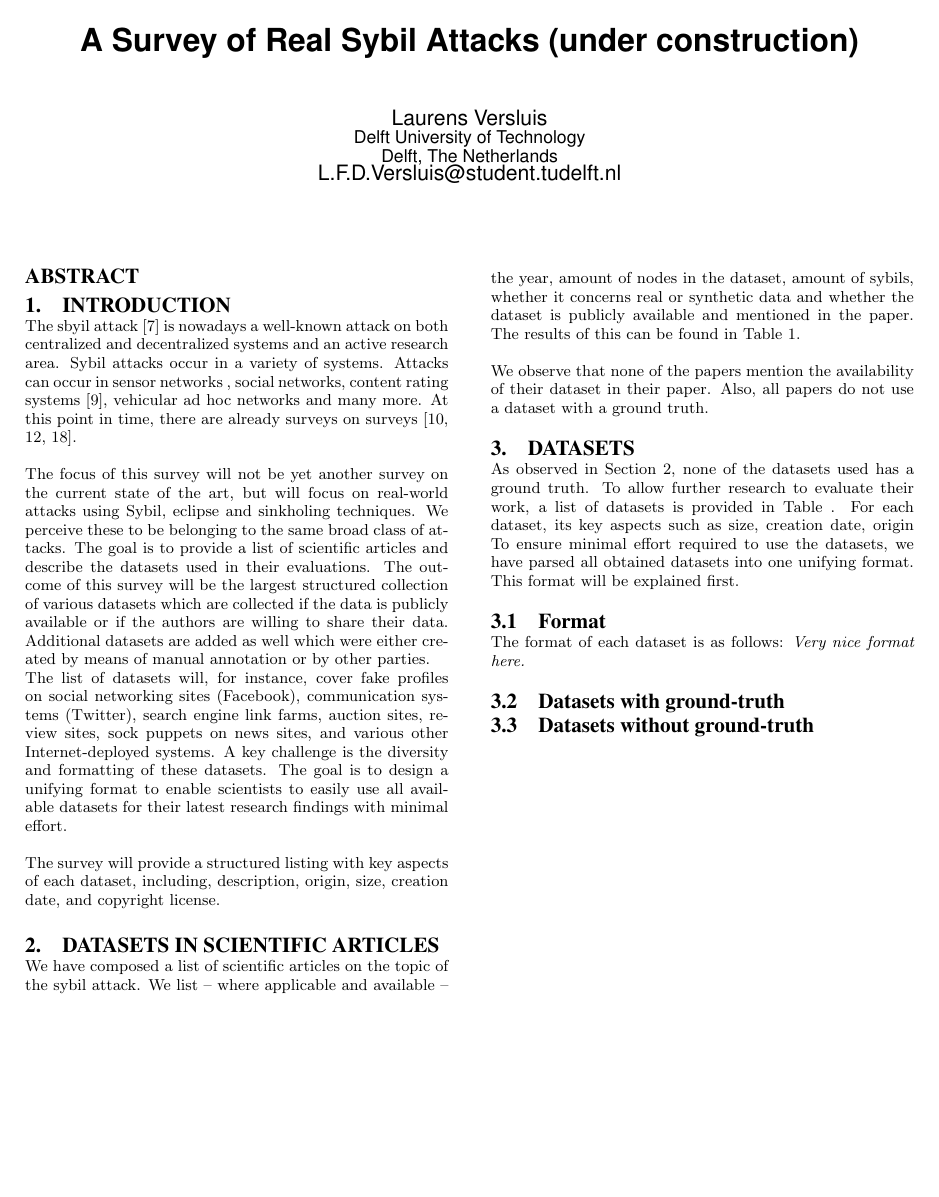
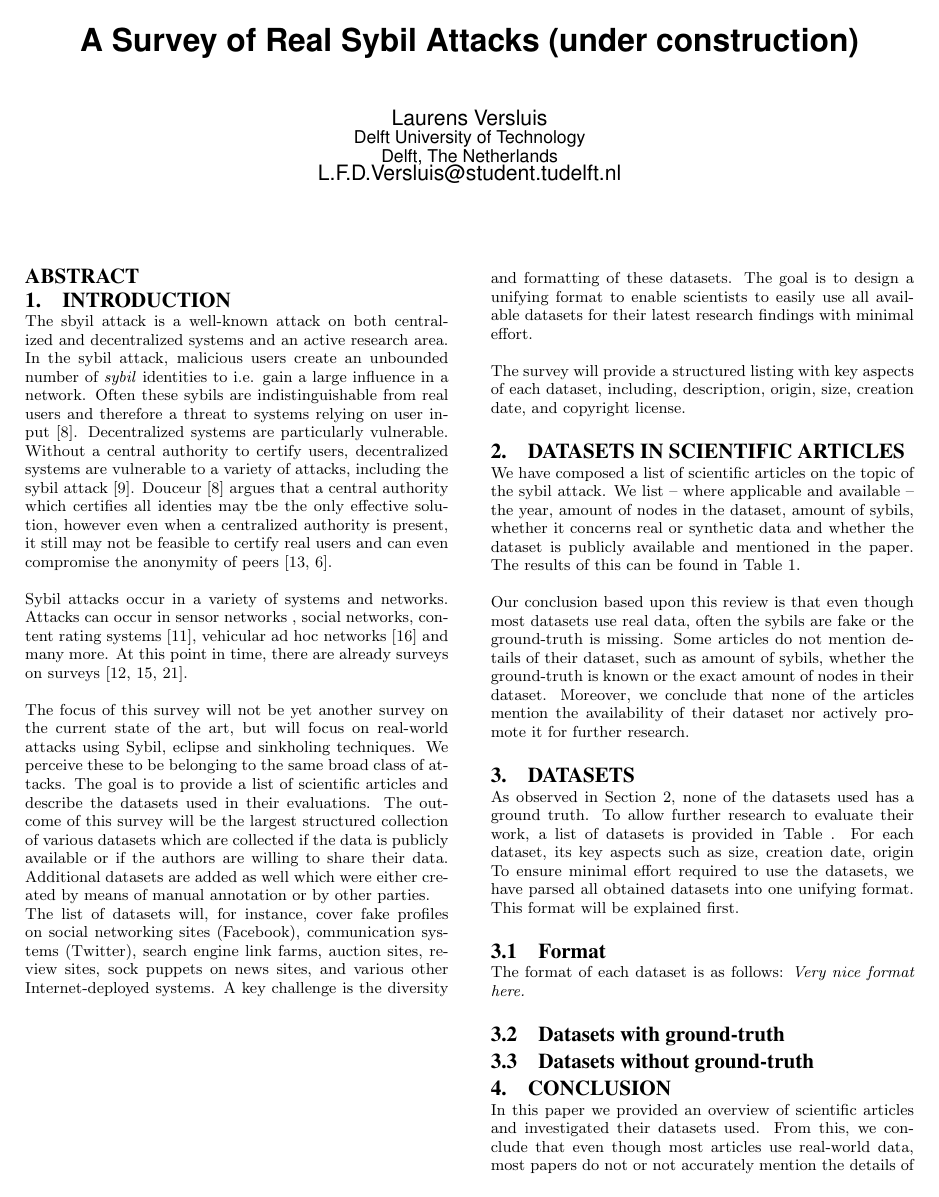
Before and after one commit to lfdversluis/SyvilRepo, a LaTeX paper (sybil_survey.tex, which reads sections/conclusion.tex, sections/introduction.tex, sections/state_of_the_art.tex): page 1 of 4 before the commit and page 1 of 5 after it. Compiled offline with pdfLaTeX.

Commit message:
added papers and changed introduction

```diff
--- /dev/null
+++ b/sections/conclusion.tex
@@ -0,0 +1,4 @@
+\section{Conclusion}
+
+	In this paper we provided an overview of scientific articles and investigated their datasets used.
+	From this, we conclude that even though most articles use real-world data, most papers do not or not accurately mention the details of their dataset.
--- a/sections/introduction.tex
+++ b/sections/introduction.tex
@@ -1,11 +1,17 @@
 \section{Introduction}
+	\label{sct:introduction}
+	The sbyil attack is a well-known attack on both centralized and decentralized systems and an active research area.
+	In the sybil attack, malicious users create an unbounded number of \emph{sybil} identities to i.e. gain a large influence in a network.
+	Often these sybils are indistinguishable from real users and therefore a threat to systems relying on user input \cite{douceur2002sybil}.
+	Decentralized systems are particularly vulnerable.
+	Without a central authority to certify users, decentralized systems are vulnerable to a variety of attacks, including the sybil attack \cite{jetter2010quantitative}.
+	Douceur \cite{douceur2002sybil} argues that a central authority which certifies all identies may tbe the only effective solution, however even when a centralized authority is present, it still may not be feasible to certify real users and can even compromise the anonymity of peers \cite{margolin2005quantifying, dewan2005securing}.
 
-	The sbyil attack \cite{douceur2002sybil} is nowadays a well-known attack on both centralized and decentralized systems and an active research area.
-	Sybil attacks occur in a variety of systems.
-	Attacks can occur in sensor networks , social networks, content rating systems \cite{kakhki11mitigating}, vehicular ad hoc networks and many more.
+	Sybil attacks occur in a variety of systems and networks.
+	Attacks can occur in sensor networks , social networks, content rating systems \cite{kakhki11mitigating}, vehicular ad hoc networks \cite{park2009defense} and many more.
 	At this point in time, there are already surveys on surveys \cite{koll2014state, mohaisen2013sybil, viswanath2011analysis}.
 
-	The focus of this survey will not be yet another survey on the current state of the art, but  will focus on real-world attacks using Sybil, eclipse and sinkholing techniques.
+	The focus of this survey will not be yet another survey on the current state of the art, but will focus on real-world attacks using Sybil, eclipse and sinkholing techniques.
 	We perceive these to be belonging to the same broad class of attacks.
 	%The goal is to provide a list of scientific articles which are based on a publicly available real-world datasets.
 	The goal is to provide a list of scientific articles and describe the datasets used in their evaluations.
--- a/sections/state_of_the_art.tex
+++ b/sections/state_of_the_art.tex
@@ -5,5 +5,6 @@
 	We list -- where applicable and available -- the year, amount of nodes in the dataset, amount of sybils, whether it concerns real or synthetic data and whether the dataset is publicly available and mentioned in the paper.
 	The results of this can be found in Table \ref{tbl:state-of-the-art-reviewed}.
 
-	We observe that none of the papers mention the availability of their dataset in their paper.
-	Also, all papers do not use a dataset with a ground truth.
+	Our conclusion based upon this review is that even though most datasets use real data, often the sybils are fake or the ground-truth is missing.
+	Some articles do not mention details of their dataset, such as amount of sybils, whether the ground-truth is known or the exact amount of nodes in their dataset.
+	Moreover, we conclude that none of the articles mention the availability of their dataset nor actively promote it for further research.
```
Also changed, not shown: sigproc.bib (+39 -0 lines), sybil_survey.tex (+1 -0 lines), papers/dewan2005securing.pdf (added), papers/jetter2010quantitative.pdf (added), sybil_survey.pdf, sections/conclusion.tex (4 more changed lines).
